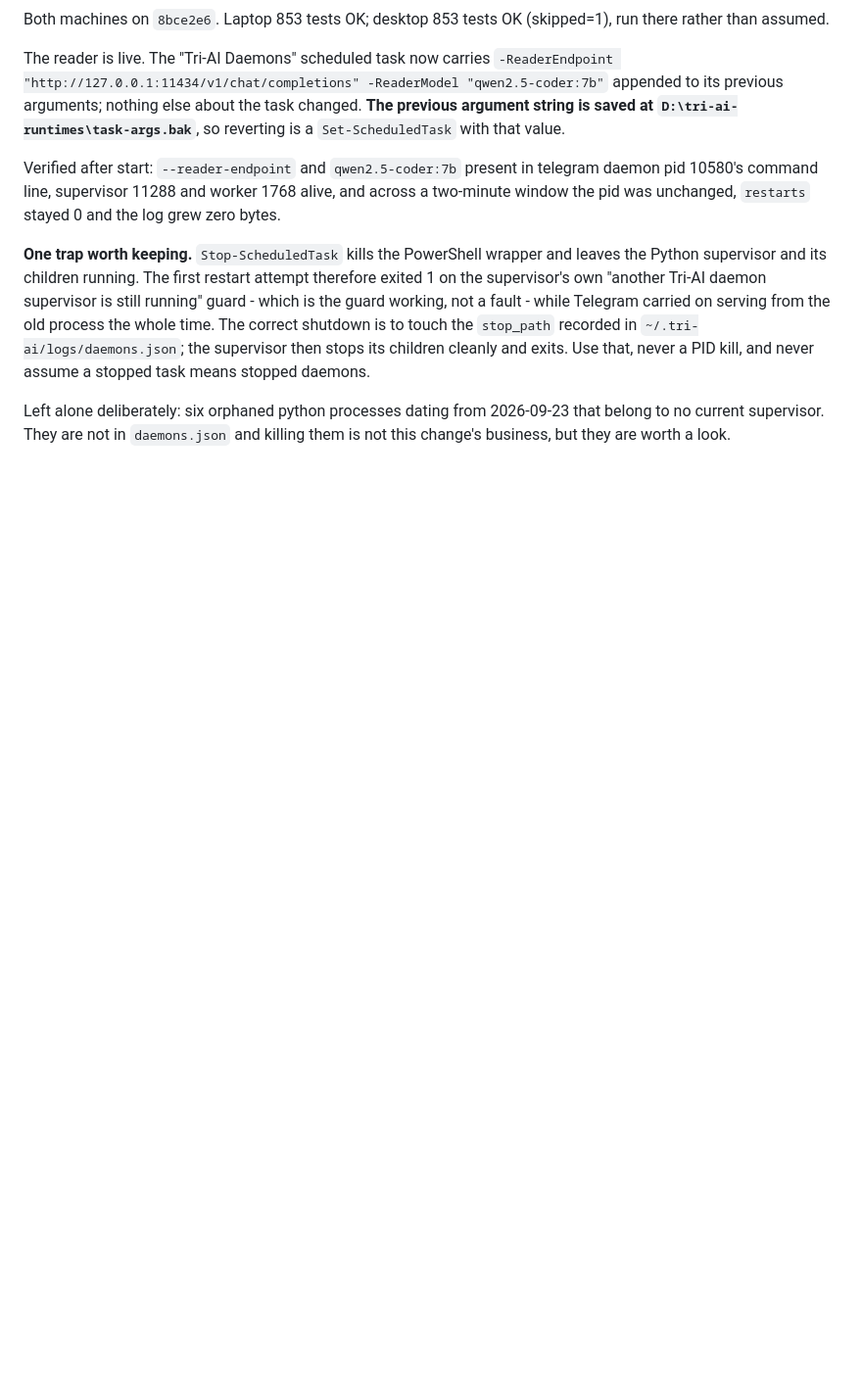
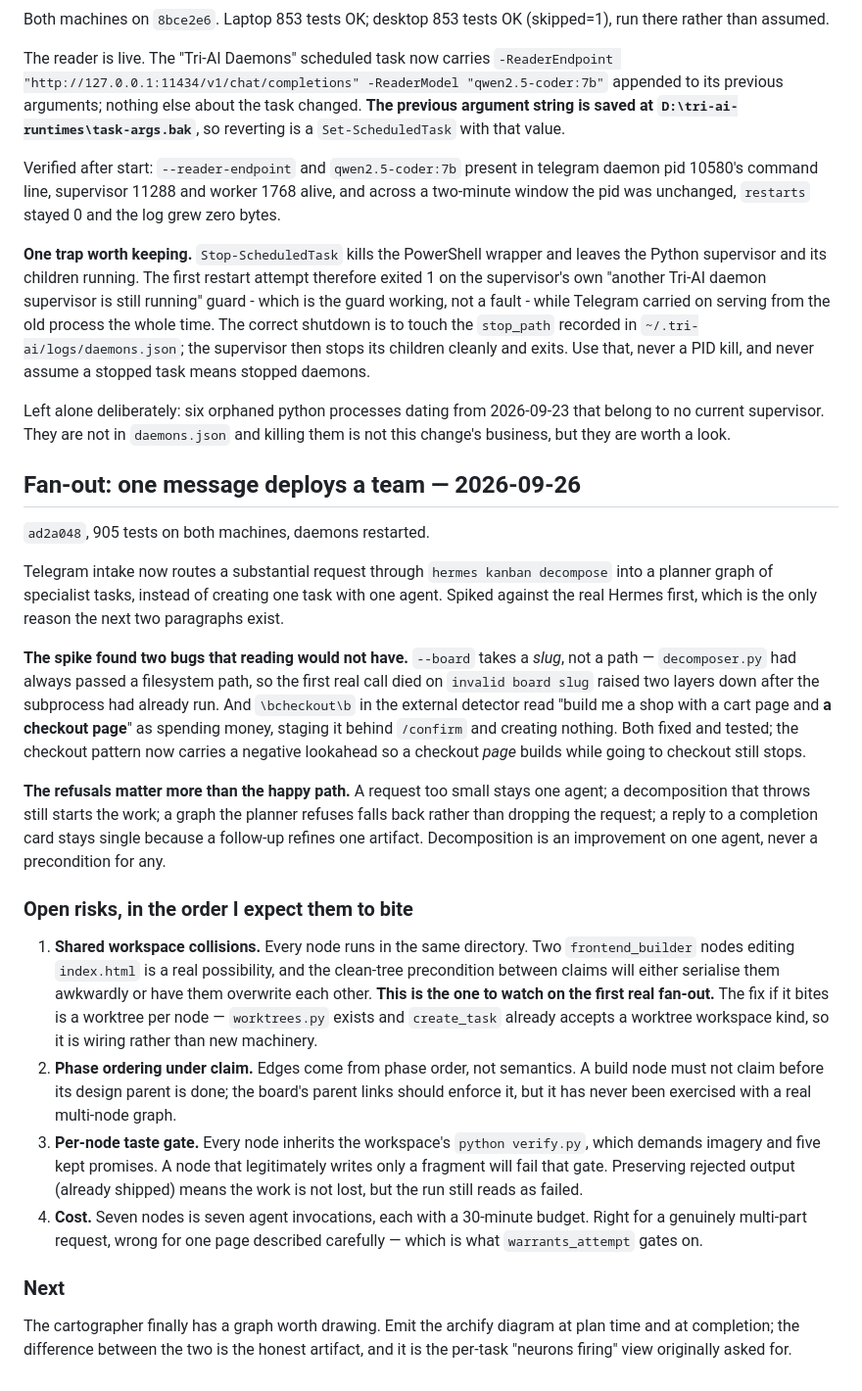
Before and after one commit to Ardit-Mishra/tri-ai, a Markdown page: .planning/STATE.md, the part around the change. Shown at 98% size. Drawn GitHub-style; blank space fills up the shorter version.

Commit message:
Record the fan-out step and its open risks
Co-Authored-By: Claude Opus 5 <noreply@anthropic.com>

```diff
--- a/.planning/STATE.md
+++ b/.planning/STATE.md
@@ -1937,3 +1937,55 @@ stopped daemons.
 Left alone deliberately: six orphaned python processes dating from 2026-09-23
 that belong to no current supervisor. They are not in `daemons.json` and
 killing them is not this change's business, but they are worth a look.
+
+## Fan-out: one message deploys a team — 2026-09-26
+
+`ad2a048`, 905 tests on both machines, daemons restarted.
+
+Telegram intake now routes a substantial request through
+`hermes kanban decompose` into a planner graph of specialist tasks, instead of
+creating one task with one agent. Spiked against the real Hermes first, which
+is the only reason the next two paragraphs exist.
+
+**The spike found two bugs that reading would not have.** `--board` takes a
+*slug*, not a path — `decomposer.py` had always passed a filesystem path, so
+the first real call died on `invalid board slug` raised two layers down after
+the subprocess had already run. And `\bcheckout\b` in the external detector
+read "build me a shop with a cart page and **a checkout page**" as spending
+money, staging it behind `/confirm` and creating nothing. Both fixed and
+tested; the checkout pattern now carries a negative lookahead so a checkout
+*page* builds while going to checkout still stops.
+
+**The refusals matter more than the happy path.** A request too small stays
+one agent; a decomposition that throws still starts the work; a graph the
+planner refuses falls back rather than dropping the request; a reply to a
+completion card stays single because a follow-up refines one artifact.
+Decomposition is an improvement on one agent, never a precondition for any.
+
+### Open risks, in the order I expect them to bite
+
+1. **Shared workspace collisions.** Every node runs in the same directory.
+   Two `frontend_builder` nodes editing `index.html` is a real possibility,
+   and the clean-tree precondition between claims will either serialise them
+   awkwardly or have them overwrite each other. **This is the one to watch on
+   the first real fan-out.** The fix if it bites is a worktree per node —
+   `worktrees.py` exists and `create_task` already accepts a worktree
+   workspace kind, so it is wiring rather than new machinery.
+2. **Phase ordering under claim.** Edges come from phase order, not
+   semantics. A build node must not claim before its design parent is done;
+   the board's parent links should enforce it, but it has never been
+   exercised with a real multi-node graph.
+3. **Per-node taste gate.** Every node inherits the workspace's
+   `python verify.py`, which demands imagery and five kept promises. A node
+   that legitimately writes only a fragment will fail that gate. Preserving
+   rejected output (already shipped) means the work is not lost, but the run
+   still reads as failed.
+4. **Cost.** Seven nodes is seven agent invocations, each with a 30-minute
+   budget. Right for a genuinely multi-part request, wrong for one page
+   described carefully — which is what `warrants_attempt` gates on.
+
+### Next
+
+The cartographer finally has a graph worth drawing. Emit the archify diagram
+at plan time and at completion; the difference between the two is the honest
+artifact, and it is the per-task "neurons firing" view originally asked for.
```
